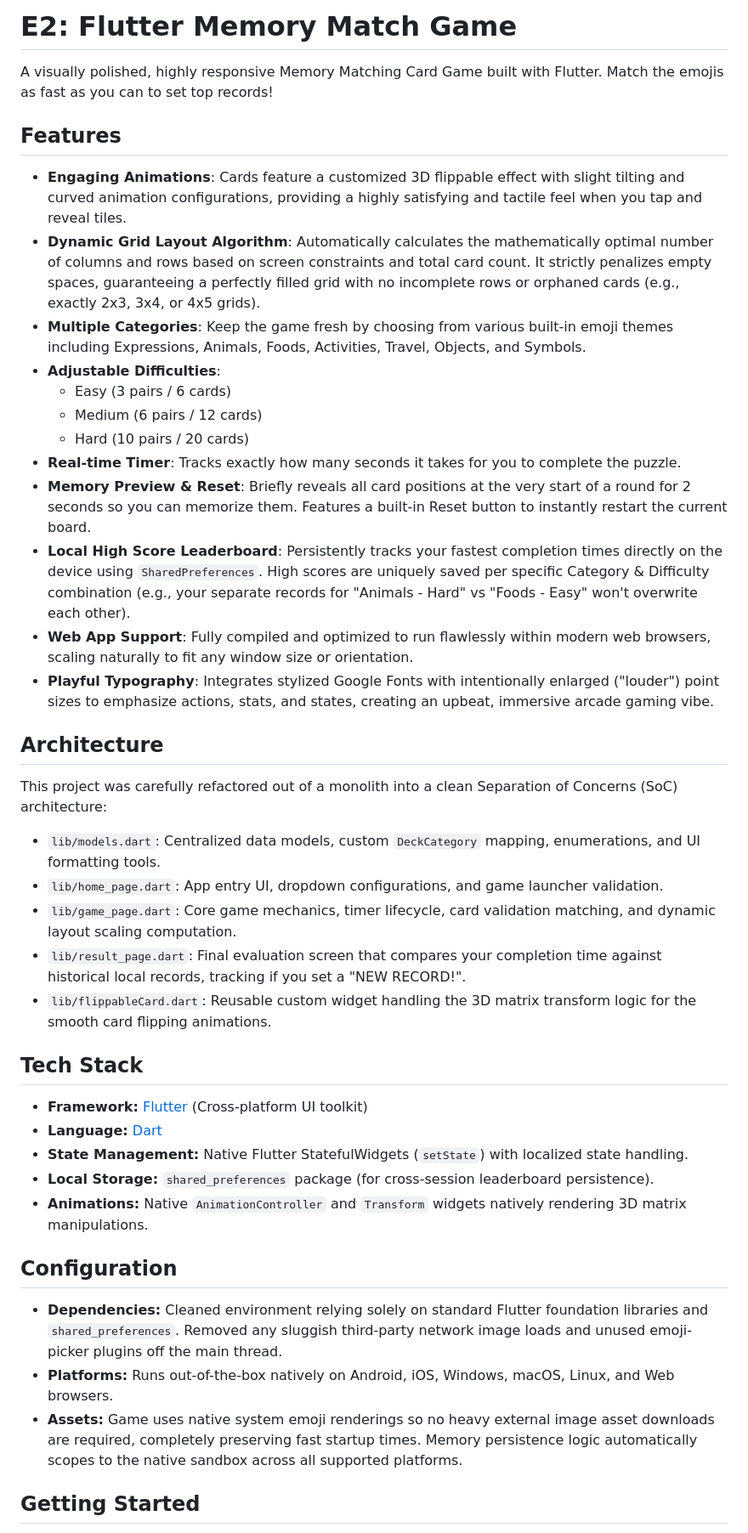
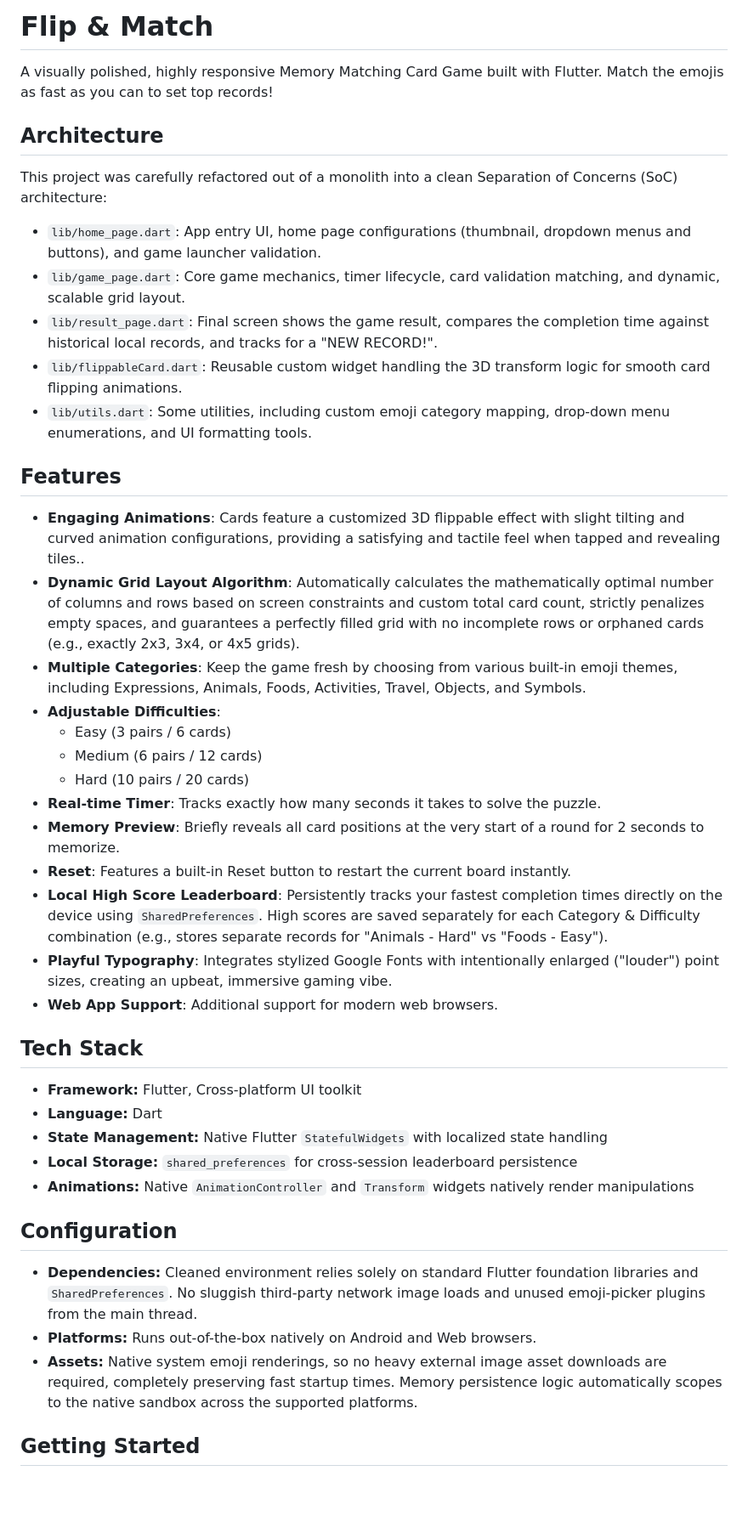
Before and after one commit to ZaklamTam/FlippingCard, a Markdown page: README.md, the part around one of its changes. Shown at 85% size. Drawn GitHub-style; blank space fills up the shorter version.

Commit message:
Rename project and enhance README content
Updated README to reflect project name change and added architecture details.

```diff
--- a/README.md
+++ b/README.md
@@ -1,44 +1,46 @@
-# E2: Flutter Memory Match Game
+# Flip & Match
 
 A visually polished, highly responsive Memory Matching Card Game built with Flutter. Match the emojis as fast as you can to set top records!
 
+## Architecture
+
+This project was carefully refactored out of a monolith into a clean Separation of Concerns (SoC) architecture:
+- `lib/home_page.dart`: App entry UI, home page configurations (thumbnail, dropdown menus and buttons), and game launcher validation.
+- `lib/game_page.dart`: Core game mechanics, timer lifecycle, card validation matching, and dynamic, scalable grid layout.
+- `lib/result_page.dart`: Final screen shows the game result, compares the completion time against historical local records, and tracks for a "NEW RECORD!".
+- `lib/flippableCard.dart`: Reusable custom widget handling the 3D transform logic for smooth card flipping animations.
+- `lib/utils.dart`: Some utilities, including custom emoji category mapping, drop-down menu enumerations, and UI formatting tools.
+
+
 ## Features
 
-* **Engaging Animations**: Cards feature a customized 3D flippable effect with slight tilting and curved animation configurations, providing a highly satisfying and tactile feel when you tap and reveal tiles.
-* **Dynamic Grid Layout Algorithm**: Automatically calculates the mathematically optimal number of columns and rows based on screen constraints and total card count. It strictly penalizes empty spaces, guaranteeing a perfectly filled grid with no incomplete rows or orphaned cards (e.g., exactly 2x3, 3x4, or 4x5 grids).
-* **Multiple Categories**: Keep the game fresh by choosing from various built-in emoji themes including Expressions, Animals, Foods, Activities, Travel, Objects, and Symbols.
+* **Engaging Animations**: Cards feature a customized 3D flippable effect with slight tilting and curved animation configurations, providing a satisfying and tactile feel when tapped and revealing tiles..
+* **Dynamic Grid Layout Algorithm**: Automatically calculates the mathematically optimal number of columns and rows based on screen constraints and custom total card count, strictly penalizes empty spaces, and guarantees a perfectly filled grid with no incomplete rows or orphaned cards (e.g., exactly 2x3, 3x4, or 4x5 grids).
+* **Multiple Categories**: Keep the game fresh by choosing from various built-in emoji themes, including Expressions, Animals, Foods, Activities, Travel, Objects, and Symbols.
 * **Adjustable Difficulties**:
   * Easy (3 pairs / 6 cards)
   * Medium (6 pairs / 12 cards)
   * Hard (10 pairs / 20 cards)
-* **Real-time Timer**: Tracks exactly how many seconds it takes for you to complete the puzzle.
-* **Memory Preview & Reset**: Briefly reveals all card positions at the very start of a round for 2 seconds so you can memorize them. Features a built-in Reset button to instantly restart the current board.
-* **Local High Score Leaderboard**: Persistently tracks your fastest completion times directly on the device using `SharedPreferences`. High scores are uniquely saved per specific Category & Difficulty combination (e.g., your separate records for "Animals - Hard" vs "Foods - Easy" won't overwrite each other).
-* **Web App Support**: Fully compiled and optimized to run flawlessly within modern web browsers, scaling naturally to fit any window size or orientation.
-* **Playful Typography**: Integrates stylized Google Fonts with intentionally enlarged ("louder") point sizes to emphasize actions, stats, and states, creating an upbeat, immersive arcade gaming vibe.
-
-## Architecture
-
-This project was carefully refactored out of a monolith into a clean Separation of Concerns (SoC) architecture:
-- `lib/models.dart`: Centralized data models, custom `DeckCategory` mapping, enumerations, and UI formatting tools.
-- `lib/home_page.dart`: App entry UI, dropdown configurations, and game launcher validation.
-- `lib/game_page.dart`: Core game mechanics, timer lifecycle, card validation matching, and dynamic layout scaling computation.
-- `lib/result_page.dart`: Final evaluation screen that compares your completion time against historical local records, tracking if you set a "NEW RECORD!".
-- `lib/flippableCard.dart`: Reusable custom widget handling the 3D matrix transform logic for the smooth card flipping animations.
+* **Real-time Timer**: Tracks exactly how many seconds it takes to solve the puzzle.
+* **Memory Preview**: Briefly reveals all card positions at the very start of a round for 2 seconds to memorize.
+* **Reset**: Features a built-in Reset button to restart the current board instantly.
+* **Local High Score Leaderboard**: Persistently tracks your fastest completion times directly on the device using `SharedPreferences`. High scores are saved separately for each Category & Difficulty combination (e.g., stores separate records for "Animals - Hard" vs "Foods - Easy").
+* **Playful Typography**: Integrates stylized Google Fonts with intentionally enlarged ("louder") point sizes, creating an upbeat, immersive gaming vibe.
+* **Web App Support**: Additional support for modern web browsers.
 
 ## Tech Stack
 
-* **Framework:** [Flutter](https://flutter.dev/) (Cross-platform UI toolkit)
-* **Language:** [Dart](https://dart.dev/)
-* **State Management:** Native Flutter StatefulWidgets (`setState`) with localized state handling.
-* **Local Storage:** `shared_preferences` package (for cross-session leaderboard persistence).
-* **Animations:** Native `AnimationController` and `Transform` widgets natively rendering 3D matrix manipulations.
+* **Framework:** Flutter, Cross-platform UI toolkit
+* **Language:** Dart
+* **State Management:** Native Flutter `StatefulWidgets` with localized state handling
+* **Local Storage:** `shared_preferences` for cross-session leaderboard persistence
+* **Animations:** Native `AnimationController` and `Transform` widgets natively render manipulations
 
 ## Configuration
 
-* **Dependencies:** Cleaned environment relying solely on standard Flutter foundation libraries and `shared_preferences`. Removed any sluggish third-party network image loads and unused emoji-picker plugins off the main thread.
-* **Platforms:** Runs out-of-the-box natively on Android, iOS, Windows, macOS, Linux, and Web browsers.
-* **Assets:** Game uses native system emoji renderings so no heavy external image asset downloads are required, completely preserving fast startup times. Memory persistence logic automatically scopes to the native sandbox across all supported platforms.
+* **Dependencies:** Cleaned environment relies solely on standard Flutter foundation libraries and `SharedPreferences`. No sluggish third-party network image loads and unused emoji-picker plugins from the main thread.
+* **Platforms:** Runs out-of-the-box natively on Android and Web browsers.
+* **Assets:** Native system emoji renderings, so no heavy external image asset downloads are required, completely preserving fast startup times. Memory persistence logic automatically scopes to the native sandbox across the supported platforms.
 
 ## Getting Started
 
```
Also changed, not shown: other parts of README.md (+6 -5 lines).
